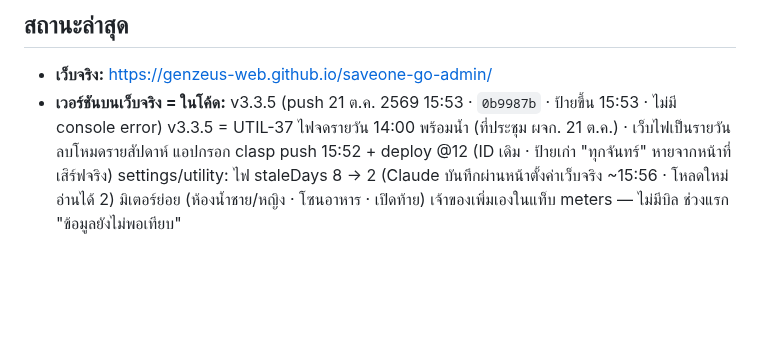
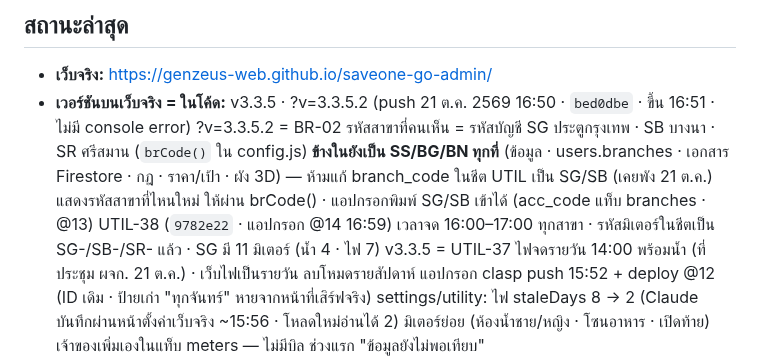
Before and after one commit to GenZeus-web/saveone-go-admin, a Markdown page: CLAUDE.md, the part around the change. Drawn GitHub-style; blank space fills up the shorter version.

Commit message:
Status: BR-02 + UTIL-38 live, meter ids SG-/SB-/SR- (docs)
Co-Authored-By: Claude Opus 5.5 <noreply@anthropic.com>

```diff
--- a/CLAUDE.md
+++ b/CLAUDE.md
@@ -148,7 +148,11 @@ CSS: `night.css` ต้องหลัง `screens.css` · `responsive.css` ต
 <!-- ส่วนที่เหลือปล่อยให้ git log เล่าเอง -->
 
 - **เว็บจริง:** https://genzeus-web.github.io/saveone-go-admin/
-- **เวอร์ชันบนเว็บจริง = ในโค้ด:** v3.3.5 (push 21 ต.ค. 2569 15:53 · `0b9987b` · ป้ายขึ้น 15:53 · ไม่มี console error)
+- **เวอร์ชันบนเว็บจริง = ในโค้ด:** v3.3.5 · ?v=3.3.5.2 (push 21 ต.ค. 2569 16:50 · `bed0dbe` · ขึ้น 16:51 · ไม่มี console error)
+  ?v=3.3.5.2 = BR-02 รหัสสาขาที่คนเห็น = รหัสบัญชี SG ประตูกรุงเทพ · SB บางนา · SR ศรีสมาน (`brCode()` ใน config.js)
+    **ข้างในยังเป็น SS/BG/BN ทุกที่** (ข้อมูล · users.branches · เอกสาร Firestore · กฎ · ราคา/เป้า · ผัง 3D) — ห้ามแก้ branch_code ในชีต UTIL เป็น SG/SB (เคยพัง 21 ต.ค.)
+    แสดงรหัสสาขาที่ไหนใหม่ ให้ผ่าน brCode() · แอปกรอกพิมพ์ SG/SB เข้าได้ (acc_code แท็บ branches · @13)
+  UTIL-38 (`9782e22` · แอปกรอก @14 16:59) เวลาจด 16:00–17:00 ทุกสาขา · รหัสมิเตอร์ในชีตเป็น SG-/SB-/SR- แล้ว · SG มี 11 มิเตอร์ (น้ำ 4 · ไฟ 7)
   v3.3.5 = UTIL-37 ไฟจดรายวัน 14:00 พร้อมน้ำ (ที่ประชุม ผจก. 21 ต.ค.) · เว็บไฟเป็นรายวัน ลบโหมดรายสัปดาห์
   แอปกรอก clasp push 15:52 + deploy @12 (ID เดิม · ป้ายเก่า "ทุกจันทร์" หายจากหน้าที่เสิร์ฟจริง)
   settings/utility: ไฟ staleDays 8 → 2 (Claude บันทึกผ่านหน้าตั้งค่าเว็บจริง ~15:56 · โหลดใหม่อ่านได้ 2)
```
